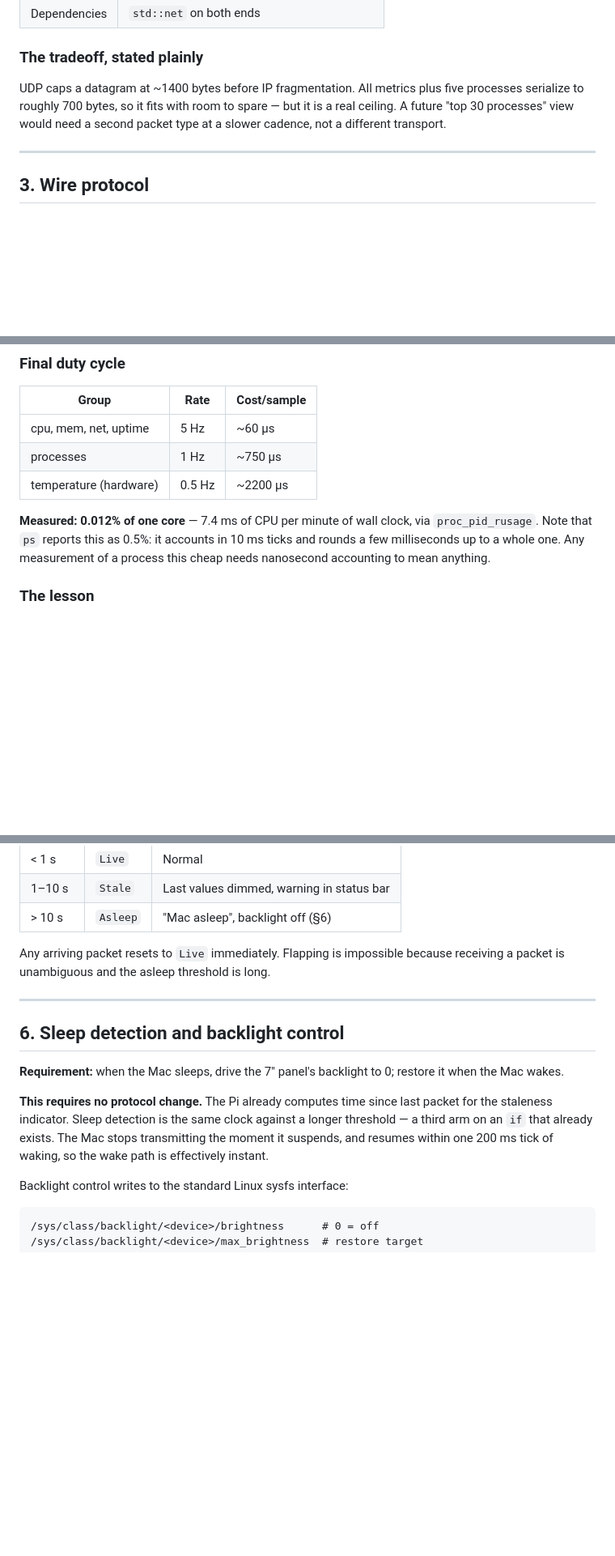
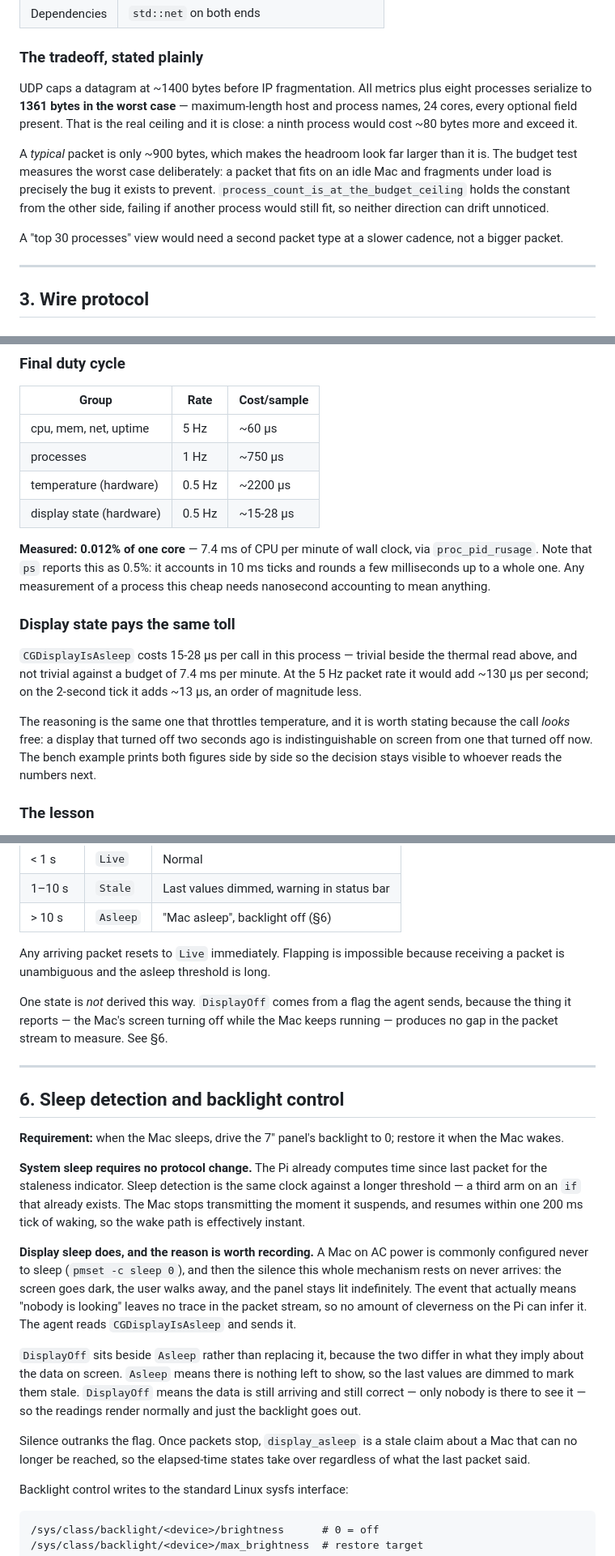
Before and after one commit to zuologio/mac-dash, a Markdown page: ANALYSIS.md, 3 parts joined by grey strips. Shown at 81% size. Drawn GitHub-style; blank space fills up the shorter version.

```diff
--- a/ANALYSIS.md
+++ b/ANALYSIS.md
@@ -112,9 +112,20 @@ Pi running the same binary — no configuration on the Mac.
 ### The tradeoff, stated plainly
 
 UDP caps a datagram at ~1400 bytes before IP fragmentation. All metrics plus
-five processes serialize to roughly 700 bytes, so it fits with room to spare —
-but it is a real ceiling. A future "top 30 processes" view would need a second
-packet type at a slower cadence, not a different transport.
+eight processes serialize to **1361 bytes in the worst case** — maximum-length
+host and process names, 24 cores, every optional field present. That is the
+real ceiling and it is close: a ninth process would cost ~80 bytes more and
+exceed it.
+
+A *typical* packet is only ~900 bytes, which makes the headroom look far
+larger than it is. The budget test measures the worst case deliberately: a
+packet that fits on an idle Mac and fragments under load is precisely the bug
+it exists to prevent. `process_count_is_at_the_budget_ceiling` holds the
+constant from the other side, failing if another process would still fit, so
+neither direction can drift unnoticed.
+
+A "top 30 processes" view would need a second packet type at a slower cadence,
+not a bigger packet.
 
 ---
 
@@ -236,11 +247,25 @@ Two changes, both following from the same observation: the dashboard displays
 | cpu, mem, net, uptime | 5 Hz | ~60 µs |
 | processes | 1 Hz | ~750 µs |
 | temperature (hardware) | 0.5 Hz | ~2200 µs |
+| display state (hardware) | 0.5 Hz | ~15-28 µs |
 
 **Measured: 0.012% of one core** — 7.4 ms of CPU per minute of wall clock, via
 `proc_pid_rusage`. Note that `ps` reports this as 0.5%: it accounts in 10 ms
 ticks and rounds a few milliseconds up to a whole one. Any measurement of a
 process this cheap needs nanosecond accounting to mean anything.
+
+### Display state pays the same toll
+
+`CGDisplayIsAsleep` costs 15-28 µs per call in this process — trivial beside
+the thermal read above, and not trivial against a budget of 7.4 ms per minute.
+At the 5 Hz packet rate it would add ~130 µs per second; on the 2-second tick
+it adds ~13 µs, an order of magnitude less.
+
+The reasoning is the same one that throttles temperature, and it is worth
+stating because the call *looks* free: a display that turned off two seconds
+ago is indistinguishable on screen from one that turned off now. The bench
+example prints both figures side by side so the decision stays visible to
+whoever reads the numbers next.
 
 ### The lesson
 
@@ -304,6 +329,10 @@ and no connection concept — just arithmetic on a timestamp:
 Any arriving packet resets to `Live` immediately. Flapping is impossible
 because receiving a packet is unambiguous and the asleep threshold is long.
 
+One state is *not* derived this way. `DisplayOff` comes from a flag the agent
+sends, because the thing it reports — the Mac's screen turning off while the
+Mac keeps running — produces no gap in the packet stream to measure. See §6.
+
 ---
 
 ## 6. Sleep detection and backlight control
@@ -311,11 +340,30 @@ because receiving a packet is unambiguous and the asleep threshold is long.
 **Requirement:** when the Mac sleeps, drive the 7" panel's backlight to 0;
 restore it when the Mac wakes.
 
-**This requires no protocol change.** The Pi already computes time since last
-packet for the staleness indicator. Sleep detection is the same clock against
-a longer threshold — a third arm on an `if` that already exists. The Mac stops
-transmitting the moment it suspends, and resumes within one 200 ms tick of
-waking, so the wake path is effectively instant.
+**System sleep requires no protocol change.** The Pi already computes time
+since last packet for the staleness indicator. Sleep detection is the same
+clock against a longer threshold — a third arm on an `if` that already exists.
+The Mac stops transmitting the moment it suspends, and resumes within one
+200 ms tick of waking, so the wake path is effectively instant.
+
+**Display sleep does, and the reason is worth recording.** A Mac on AC power
+is commonly configured never to sleep (`pmset -c sleep 0`), and then the
+silence this whole mechanism rests on never arrives: the screen goes dark, the
+user walks away, and the panel stays lit indefinitely. The event that actually
+means "nobody is looking" leaves no trace in the packet stream, so no amount of
+cleverness on the Pi can infer it. The agent reads `CGDisplayIsAsleep` and
+sends it.
+
+`DisplayOff` sits beside `Asleep` rather than replacing it, because the two
+differ in what they imply about the data on screen. `Asleep` means there is
+nothing left to show, so the last values are dimmed to mark them stale.
+`DisplayOff` means the data is still arriving and still correct — only nobody
+is there to see it — so the readings render normally and just the backlight
+goes out.
+
+Silence outranks the flag. Once packets stop, `display_asleep` is a stale claim
+about a Mac that can no longer be reached, so the elapsed-time states take over
+regardless of what the last packet said.
 
 Backlight control writes to the standard Linux sysfs interface:
 
```
Also changed, not shown: README.md (+55 -46 lines).
